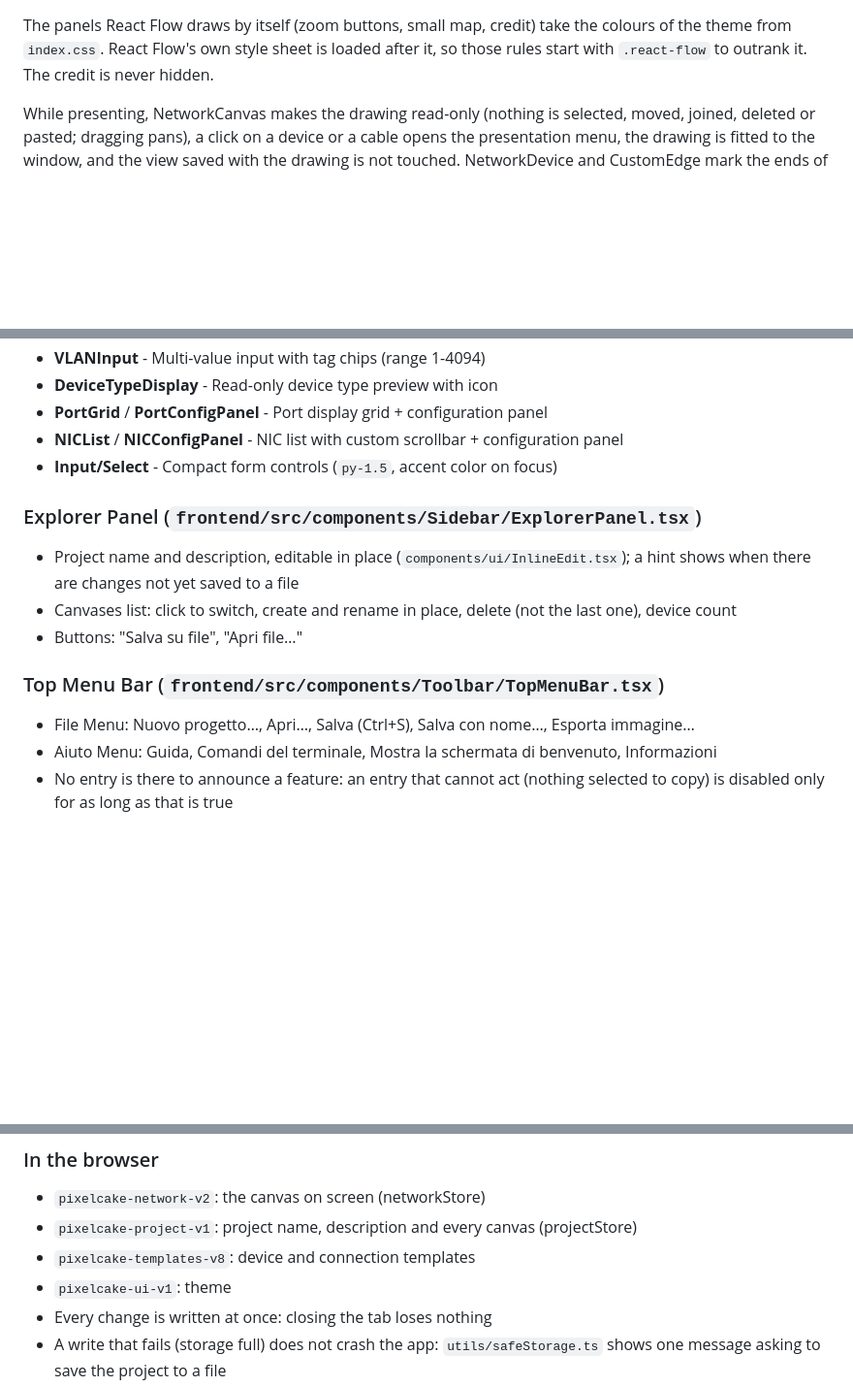
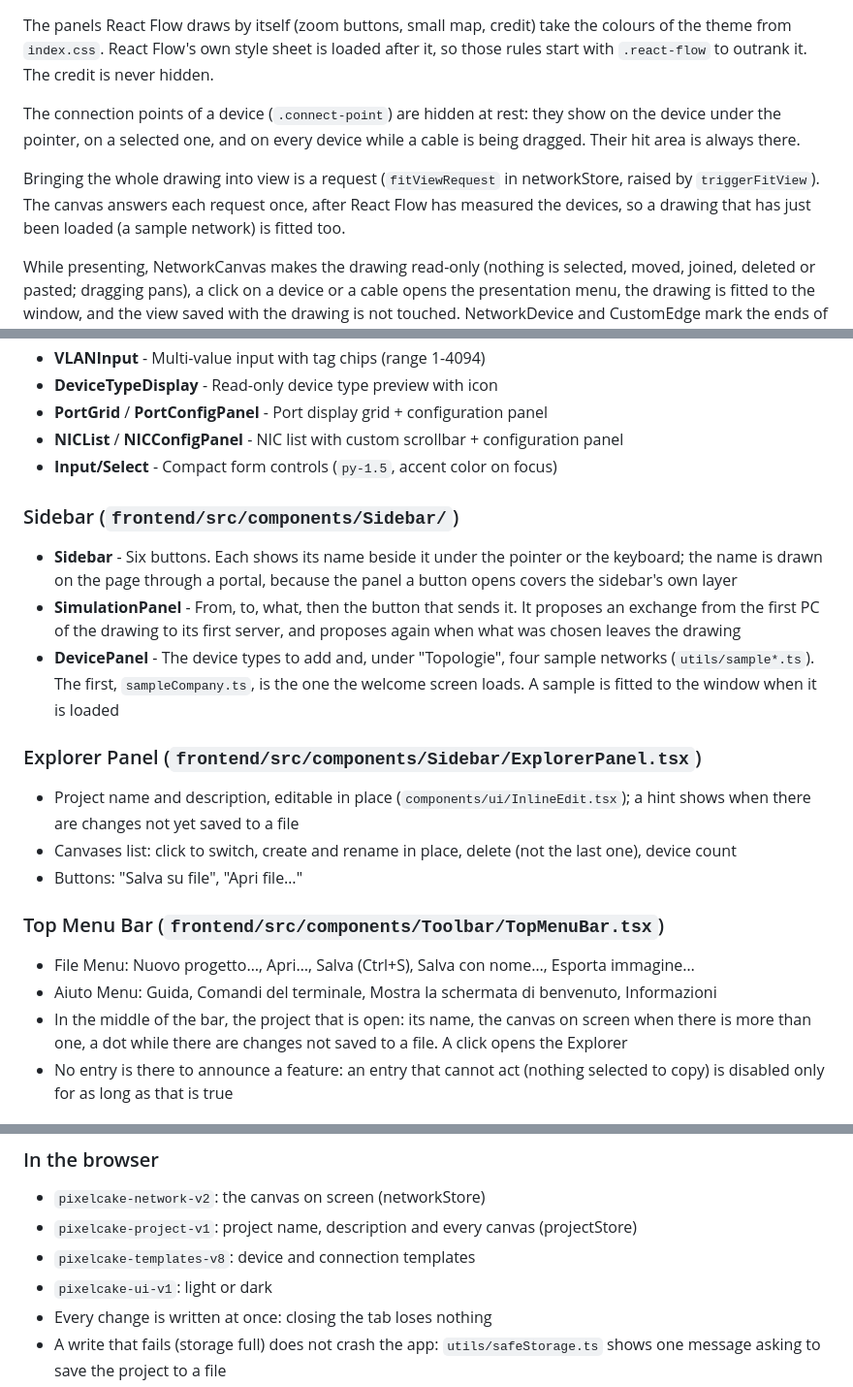
Before and after one commit to pixelcake-dev/pixelcake, a Markdown page: ARCHITECTURE.md, 3 parts joined by grey strips. Shown at 97% size. Drawn GitHub-style; blank space fills up the shorter version.

```diff
--- a/ARCHITECTURE.md
+++ b/ARCHITECTURE.md
@@ -59,6 +59,10 @@ All stores use Zustand. There is no server: what must survive a reload is kept i
 
 The panels React Flow draws by itself (zoom buttons, small map, credit) take the colours of the theme from `index.css`. React Flow's own style sheet is loaded after it, so those rules start with `.react-flow` to outrank it. The credit is never hidden.
 
+The connection points of a device (`.connect-point`) are hidden at rest: they show on the device under the pointer, on a selected one, and on every device while a cable is being dragged. Their hit area is always there.
+
+Bringing the whole drawing into view is a request (`fitViewRequest` in networkStore, raised by `triggerFitView`). The canvas answers each request once, after React Flow has measured the devices, so a drawing that has just been loaded (a sample network) is fitted too.
+
 While presenting, NetworkCanvas makes the drawing read-only (nothing is selected, moved, joined, deleted or pasted; dragging pans), a click on a device or a cable opens the presentation menu, the drawing is fitted to the window, and the view saved with the drawing is not touched. NetworkDevice and CustomEdge mark the ends of the question, a broken device, a cut cable and the way of the answer.
 
 ### Presentation (`frontend/src/components/Presentation/`)
@@ -102,6 +106,11 @@ While presenting, NetworkCanvas makes the drawing read-only (nothing is selected
 - **NICList** / **NICConfigPanel** - NIC list with custom scrollbar + configuration panel
 - **Input/Select** - Compact form controls (`py-1.5`, accent color on focus)
 
+### Sidebar (`frontend/src/components/Sidebar/`)
+- **Sidebar** - Six buttons. Each shows its name beside it under the pointer or the keyboard; the name is drawn on the page through a portal, because the panel a button opens covers the sidebar's own layer
+- **SimulationPanel** - From, to, what, then the button that sends it. It proposes an exchange from the first PC of the drawing to its first server, and proposes again when what was chosen leaves the drawing
+- **DevicePanel** - The device types to add and, under "Topologie", four sample networks (`utils/sample*.ts`). The first, `sampleCompany.ts`, is the one the welcome screen loads. A sample is fitted to the window when it is loaded
+
 ### Explorer Panel (`frontend/src/components/Sidebar/ExplorerPanel.tsx`)
 - Project name and description, editable in place (`components/ui/InlineEdit.tsx`); a hint shows when there are changes not yet saved to a file
 - Canvases list: click to switch, create and rename in place, delete (not the last one), device count
@@ -110,6 +119,7 @@ While presenting, NetworkCanvas makes the drawing read-only (nothing is selected
 ### Top Menu Bar (`frontend/src/components/Toolbar/TopMenuBar.tsx`)
 - File Menu: Nuovo progetto…, Apri…, Salva (Ctrl+S), Salva con nome…, Esporta immagine…
 - Aiuto Menu: Guida, Comandi del terminale, Mostra la schermata di benvenuto, Informazioni
+- In the middle of the bar, the project that is open: its name, the canvas on screen when there is more than one, a dot while there are changes not saved to a file. A click opens the Explorer
 - No entry is there to announce a feature: an entry that cannot act (nothing selected to copy) is disabled only for as long as that is true
 
 ## Reusable CSS Classes (`frontend/src/index.css`)
@@ -369,7 +379,7 @@ PixelCake has no server. A project lives in the browser while you work and is sa
 - `pixelcake-network-v2`: the canvas on screen (networkStore)
 - `pixelcake-project-v1`: project name, description and every canvas (projectStore)
 - `pixelcake-templates-v8`: device and connection templates
-- `pixelcake-ui-v1`: theme
+- `pixelcake-ui-v1`: light or dark
 - Every change is written at once: closing the tab loses nothing
 - A write that fails (storage full) does not crash the app: `utils/safeStorage.ts` shows one message asking to save the project to a file
 - Two tabs open on the same project do not see each other: the last one to write wins. The canvas id kept next to the canvas data prevents one canvas from being shown as another, not the loss of the other tab's edits
```
Also changed, not shown: CHANGELOG.md (+8 -1 lines), README.md (+4 -4 lines), docs/screenshot.png.
